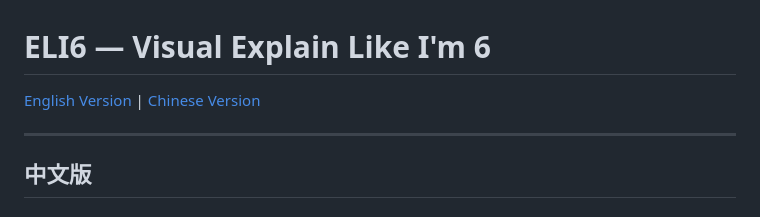
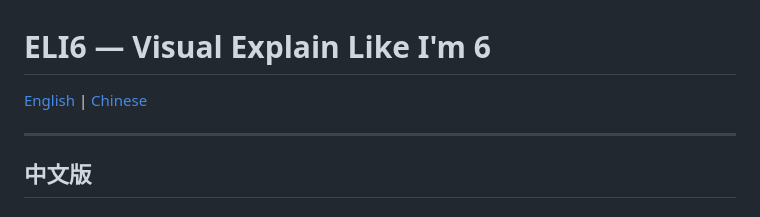
Before and after one commit to Leo1968/eli6, a Markdown page: README.md, the part around the change. GitHub-like rendering.

Commit message:
Simplify README language navigation labels

```diff
--- a/README.md
+++ b/README.md
@@ -1,6 +1,6 @@
 # ELI6 — Visual Explain Like I'm 6
 
-[English Version](#english-version) | [Chinese Version](#中文版)
+[English](#english-version) | [Chinese](#中文版)
 
 ---
 
```
